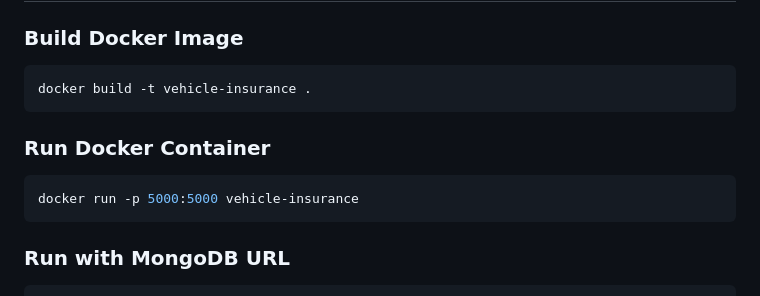
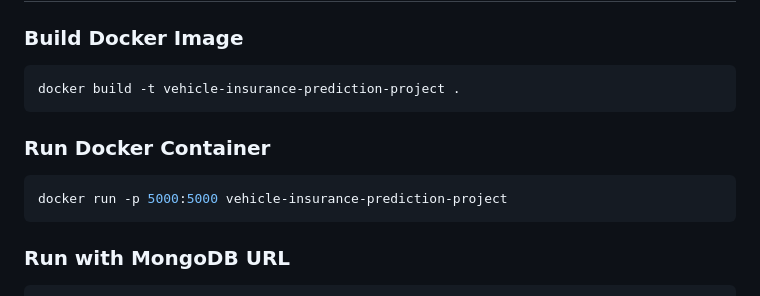
Before and after one commit to sandeep5268/Vehicle-Insurance-Prediction-Project, a Markdown page: README.md, the part around the change. GitHub-like rendering.

Commit message:
Updated README by replacing docker image name

````diff
--- a/README.md
+++ b/README.md
@@ -529,13 +529,13 @@ Provides:
 ### Build Docker Image
 
 ```bash
-docker build -t vehicle-insurance .
+docker build -t vehicle-insurance-prediction-project .
 ```
 
 ### Run Docker Container
 
 ```bash
-docker run -p 5000:5000 vehicle-insurance
+docker run -p 5000:5000 vehicle-insurance-prediction-project
 ```
 
 ### Run with MongoDB URL
````
